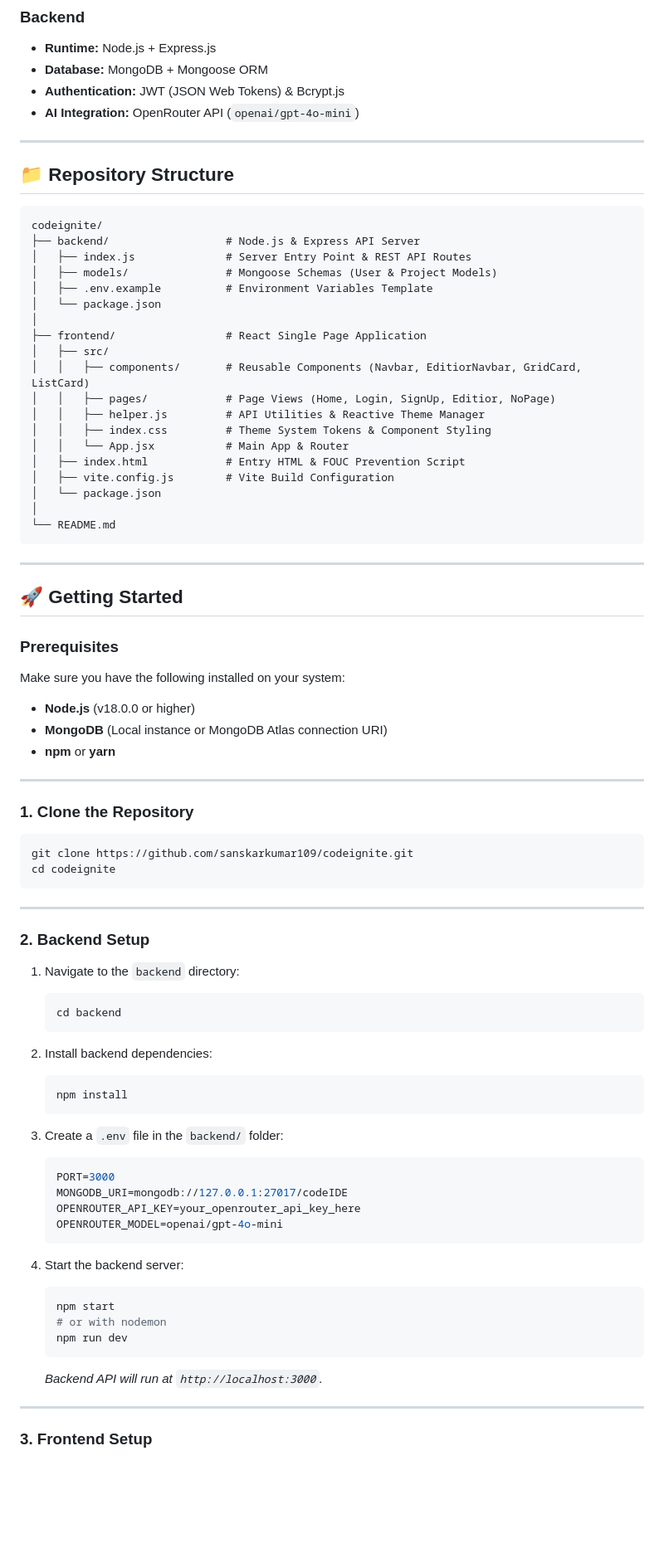
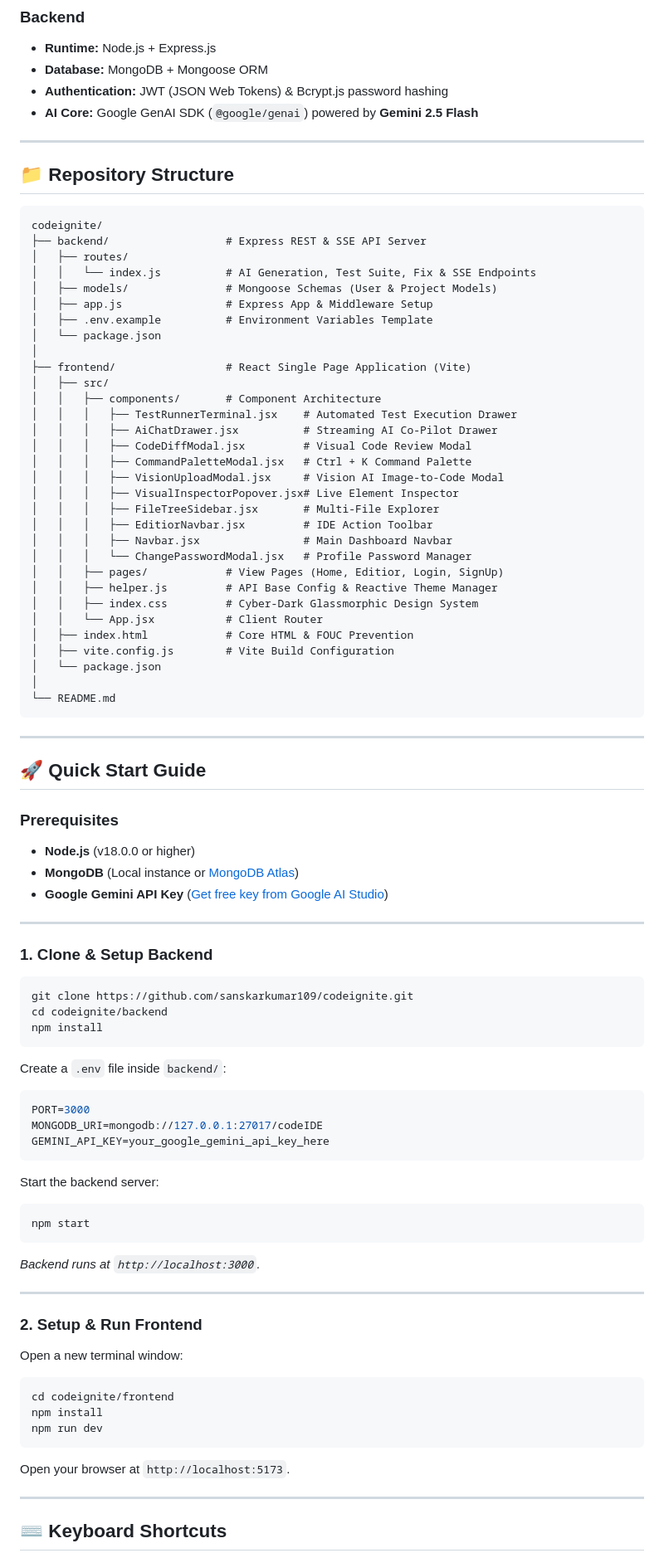
Before and after one commit to sanskarkumar109/codeignite, a Markdown page: README.md, the part around one of its changes. Shown at 83% size. GitHub-like rendering; blank space fills up the shorter version.

Commit message:
docs: update README with AI Test Suite, Vision AI, Inspector & mobile feature highlights

````diff
--- a/README.md
+++ b/README.md
@@ -35,8 +50,8 @@
 ### **Backend**
 - **Runtime:** Node.js + Express.js
 - **Database:** MongoDB + Mongoose ORM
-- **Authentication:** JWT (JSON Web Tokens) & Bcrypt.js
-- **AI Integration:** OpenRouter API (`openai/gpt-4o-mini`)
+- **Authentication:** JWT (JSON Web Tokens) & Bcrypt.js password hashing
+- **AI Core:** Google GenAI SDK (`@google/genai`) powered by **Gemini 2.5 Flash**
 
 ---
 
@@ -44,20 +59,32 @@
 
 ```
 codeignite/
-├── backend/                  # Node.js & Express API Server
-│   ├── index.js              # Server Entry Point & REST API Routes
+├── backend/                  # Express REST & SSE API Server
+│   ├── routes/
+│   │   └── index.js          # AI Generation, Test Suite, Fix & SSE Endpoints
 │   ├── models/               # Mongoose Schemas (User & Project Models)
+│   ├── app.js                # Express App & Middleware Setup
 │   ├── .env.example          # Environment Variables Template
 │   └── package.json
 │
-├── frontend/                 # React Single Page Application
+├── frontend/                 # React Single Page Application (Vite)
 │   ├── src/
-│   │   ├── components/       # Reusable Components (Navbar, EditiorNavbar, GridCard, ListCard)
-│   │   ├── pages/            # Page Views (Home, Login, SignUp, Editior, NoPage)
-│   │   ├── helper.js         # API Utilities & Reactive Theme Manager
-│   │   ├── index.css         # Theme System Tokens & Component Styling
-│   │   └── App.jsx           # Main App & Router
-│   ├── index.html            # Entry HTML & FOUC Prevention Script
+│   │   ├── components/       # Component Architecture
+│   │   │   ├── TestRunnerTerminal.jsx    # Automated Test Execution Drawer
+│   │   │   ├── AiChatDrawer.jsx          # Streaming AI Co-Pilot Drawer
+│   │   │   ├── CodeDiffModal.jsx         # Visual Code Review Modal
+│   │   │   ├── CommandPaletteModal.jsx   # Ctrl + K Command Palette
+│   │   │   ├── VisionUploadModal.jsx     # Vision AI Image-to-Code Modal
+│   │   │   ├── VisualInspectorPopover.jsx# Live Element Inspector
+│   │   │   ├── FileTreeSidebar.jsx       # Multi-File Explorer
+│   │   │   ├── EditiorNavbar.jsx         # IDE Action Toolbar
+│   │   │   ├── Navbar.jsx                # Main Dashboard Navbar
+│   │   │   └── ChangePasswordModal.jsx   # Profile Password Manager
+│   │   ├── pages/            # View Pages (Home, Editior, Login, SignUp)
+│   │   ├── helper.js         # API Base Config & Reactive Theme Manager
+│   │   ├── index.css         # Cyber-Dark Glassmorphic Design System
+│   │   └── App.jsx           # Client Router
+│   ├── index.html            # Core HTML & FOUC Prevention
 │   ├── vite.config.js        # Vite Build Configuration
 │   └── package.json
 │
@@ -66,54 +93,53 @@ codeignite/
 
 ---
 
-## 🚀 Getting Started
+## 🚀 Quick Start Guide
 
 ### Prerequisites
-Make sure you have the following installed on your system:
 - **Node.js** (v18.0.0 or higher)
-- **MongoDB** (Local instance or MongoDB Atlas connection URI)
-- **npm** or **yarn**
+- **MongoDB** (Local instance or [MongoDB Atlas](https://www.mongodb.com/cloud/atlas))
+- **Google Gemini API Key** ([Get free key from Google AI Studio](https://aistudio.google.com/))
 
 ---
 
-### 1. Clone the Repository
+### 1. Clone & Setup Backend
 
 ```bash
 git clone https://github.com/sanskarkumar109/codeignite.git
-cd codeignite
+cd codeignite/backend
+npm install
 ```
+
+Create a `.env` file inside `backend/`:
+
+```env
+PORT=3000
+MONGODB_URI=mongodb://127.0.0.1:27017/codeIDE
+GEMINI_API_KEY=your_google_gemini_api_key_here
+```
+
+Start the backend server:
+
+```bash
+npm start
+```
+*Backend runs at `http://localhost:3000`.*
 
 ---
 
-### 2. Backend Setup
+### 2. Setup & Run Frontend
 
-1. Navigate to the `backend` directory:
-   ```bash
-   cd backend
-   ```
+Open a new terminal window:
 
-2. Install backend dependencies:
-   ```bash
-   npm install
-   ```
+```bash
+cd codeignite/frontend
+npm install
+npm run dev
+```
 
-3. Create a `.env` file in the `backend/` folder:
-   ```env
-   PORT=3000
-   MONGODB_URI=mongodb://127.0.0.1:27017/codeIDE
-   OPENROUTER_API_KEY=your_openrouter_api_key_here
-   OPENROUTER_MODEL=openai/gpt-4o-mini
-   ```
-
-4. Start the backend server:
-   ```bash
-   npm start
-   # or with nodemon
-   npm run dev
-   ```
-   *Backend API will run at `http://localhost:3000`.*
+Open your browser at `http://localhost:5173`.
 
 ---
 
-### 3. Frontend Setup
+## ⌨️ Keyboard Shortcuts
 
````
Also changed, not shown: other parts of README.md (+47 -52 lines).
